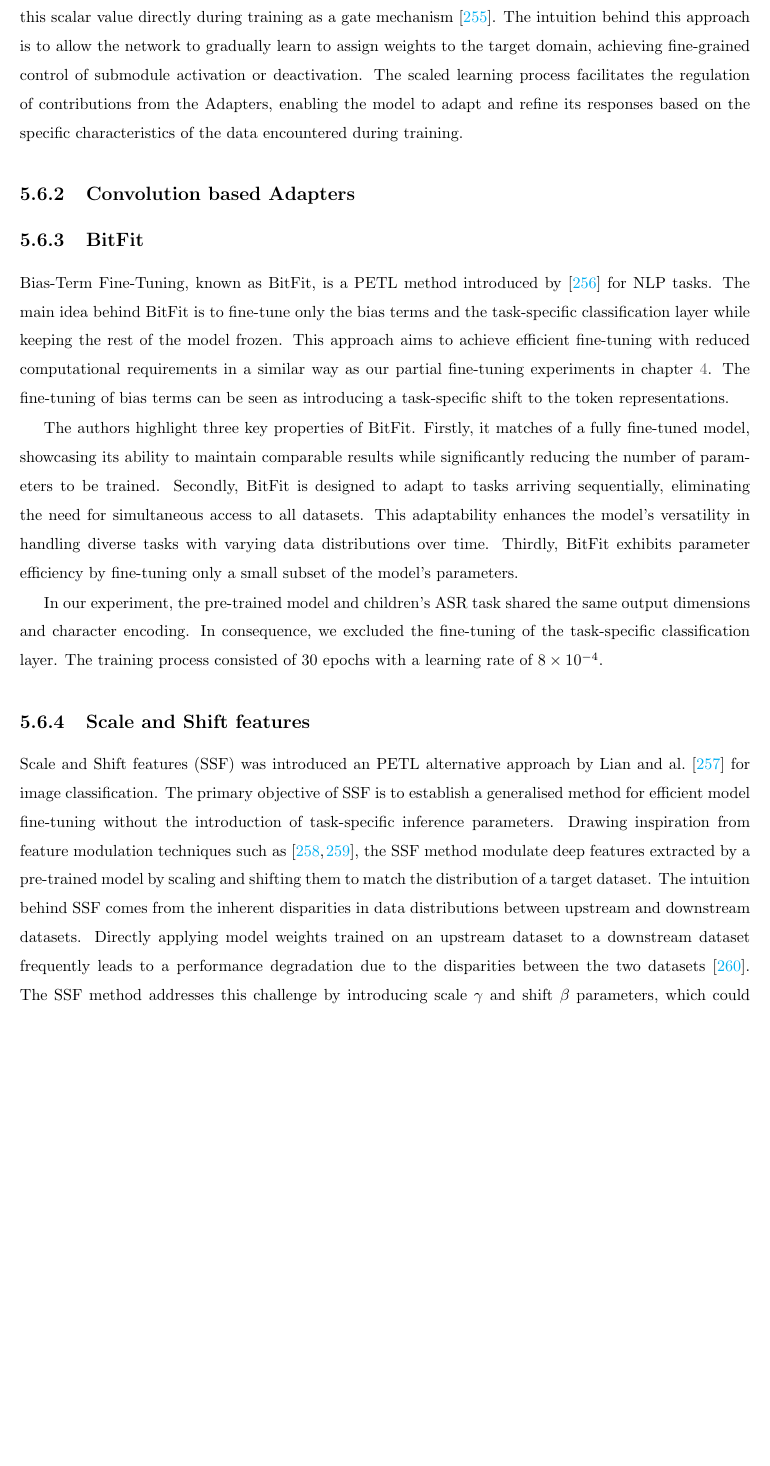
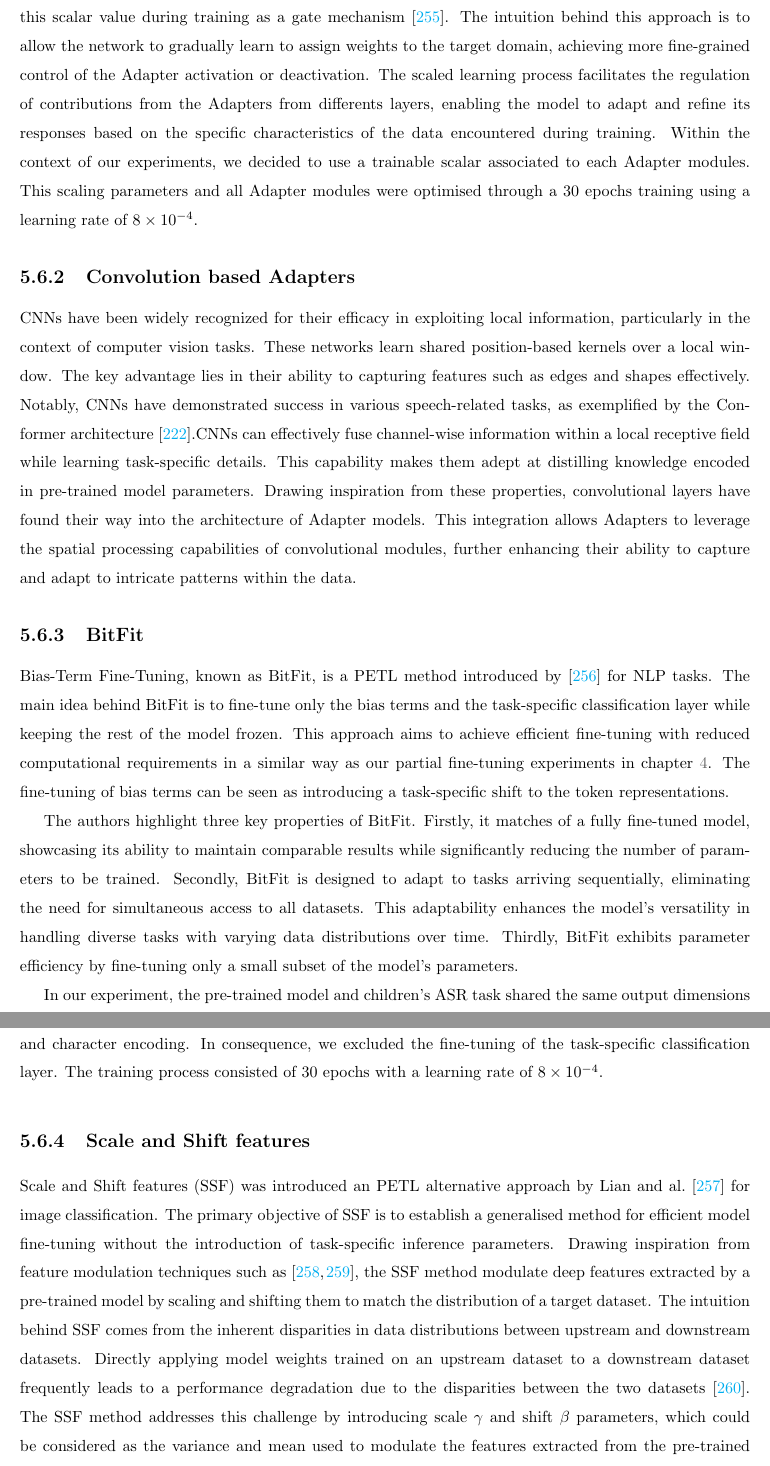
Before and after one commit to Usanter/Thesis, a LaTeX thesis (Thesis-MSc-Main_Document.tex, which reads Chapters/Thesis-MSc-Chapter_5.tex): part of page 100 of 149 before the commit and two parts of pages 100 and 101 of 149 after it, the two joined at a grey line, cut so that both start at the same text, the shorter picture padded with empty space. The pictures show the PDF file main.pdf that the author committed with the source.

Commit message:
Adapter Conv-Backup 02/01/24

```diff
--- a/Chapters/Thesis-MSc-Chapter_5.tex
+++ b/Chapters/Thesis-MSc-Chapter_5.tex
@@ -247,11 +247,13 @@ Scaled or Gated Adapters represent an extension of the conventional residual Ada
 \begin{equation}
     adapter(x) = x + s \cdot (W_{up}(f(W_{down}g(x) + b_{down})) + b_{up})
 \end{equation}
-
-Here, $s$ is a tunable scalar hyperparameter. Notably, some research has proposed the idea of learning this scalar value directly during training as a gate mechanism \cite{mao-etal-2022-unipelt}.  The intuition behind this approach is to allow the network to gradually learn to assign weights to the target domain, achieving fine-grained control of submodule activation or deactivation. The scaled learning process facilitates the regulation of contributions from the Adapters, enabling the model to adapt and refine its responses based on the specific characteristics of the data encountered during training.
-
+% Tunable parameters
+Here, $s$ is a tunable scalar hyperparameter. Notably, some research has proposed the to learn directly this scalar value during training as a gate mechanism \cite{mao-etal-2022-unipelt}. The intuition behind this approach is to allow the network to gradually learn to assign weights to the target domain, achieving more fine-grained control of the Adapter activation or deactivation. The scaled learning process facilitates the regulation of contributions from the Adapters from differents layers, enabling the model to adapt and refine its responses based on the specific characteristics of the data encountered during training.
+% Experimental setup
+Within the context of our experiments, we decided to use a trainable scalar associated to each Adapter modules. This scaling parameters and all Adapter modules were optimised through a 30 epochs training using a learning rate of $8 \times 10^{-4}$.
 
 \subsection{Convolution based Adapters}
+CNNs have been widely recognized for their efficacy in exploiting local information, particularly in the context of computer vision tasks. These networks learn shared position-based kernels over a local window. The key advantage lies in their ability to capturing features such as edges and shapes effectively. Notably, CNNs have demonstrated success in various speech-related tasks, as exemplified by the Conformer architecture \cite{gulati2020conformer}.CNNs can effectively fuse channel-wise information within a local receptive field while learning task-specific details. This capability makes them adept at distilling knowledge encoded in pre-trained model parameters. Drawing inspiration from these properties, convolutional layers have found their way into the architecture of Adapter models. This integration allows Adapters to leverage the spatial processing capabilities of convolutional modules, further enhancing their ability to capture and adapt to intricate patterns within the data.
 \subsection{BitFit}
 Bias-Term Fine-Tuning, known as BitFit, is a PETL method introduced by \cite{ben-zaken-etal-2022-bitfit} for NLP tasks. The main idea behind BitFit is to fine-tune only the bias terms and the task-specific classification layer while keeping the rest of the model frozen. This approach aims to achieve efficient fine-tuning with reduced computational requirements in a similar way as our partial fine-tuning experiments in chapter \ref{chap:e2e}. The fine-tuning of bias terms can be seen as introducing a task-specific shift to the token representations.
 
```
Also changed, not shown: main.pdf, Chapters/Thesis-MSc-Chapter_5.tex (2 more changed lines), 8 other files.
